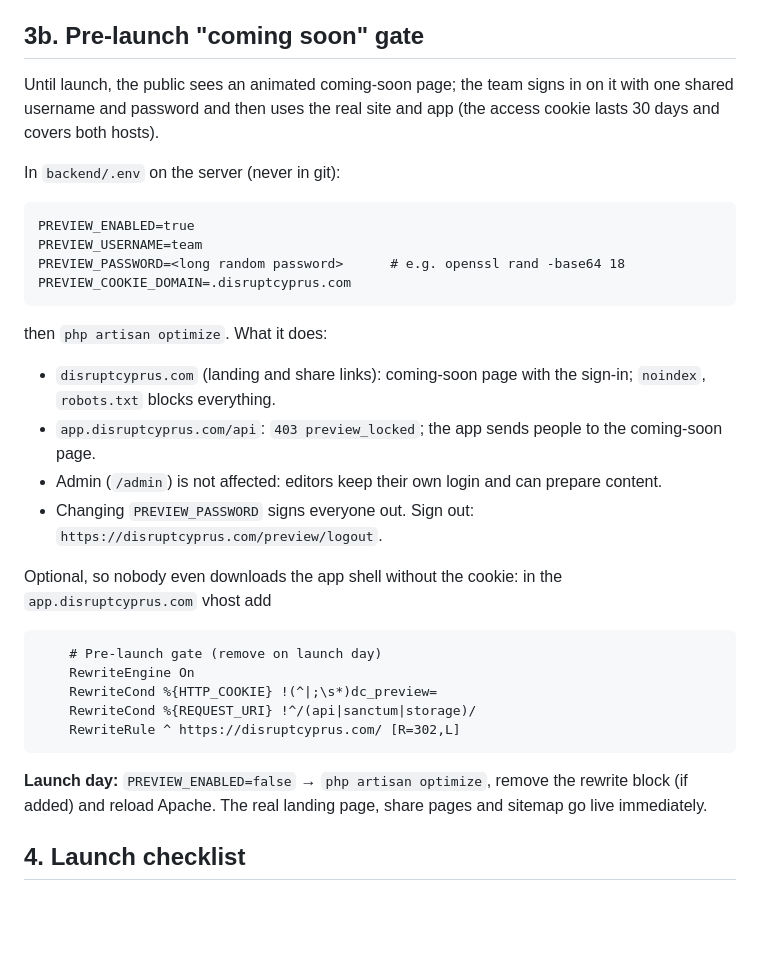
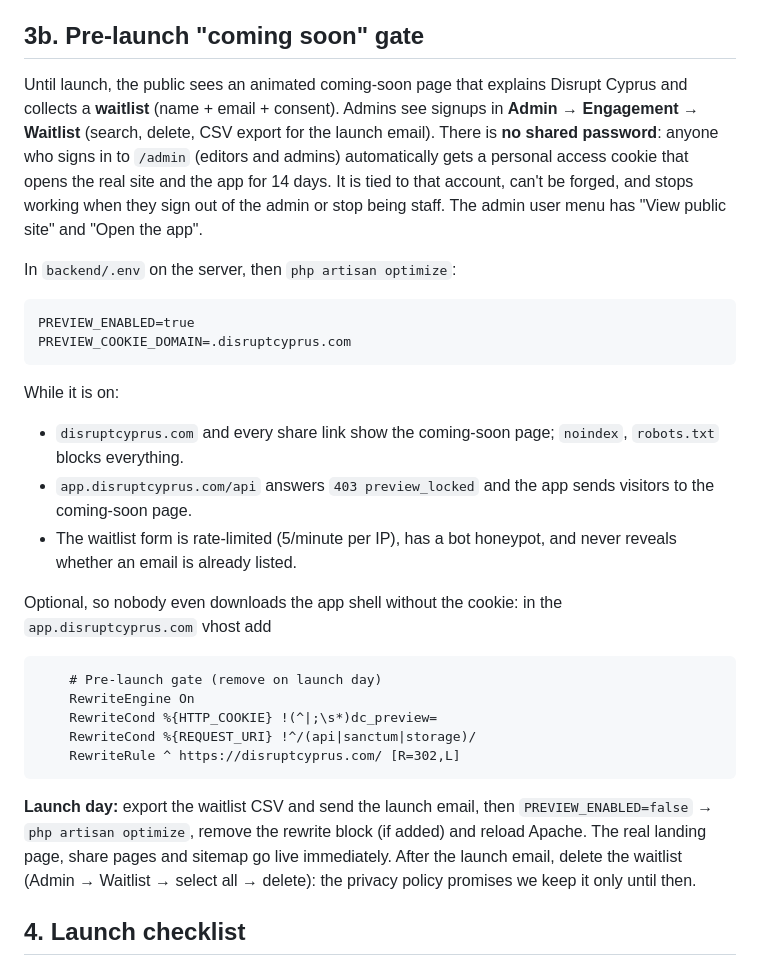
Before and after one commit to petranpap/disruptcyprus, a Markdown page: docs/DEPLOYMENT.md, the part around the change. Rendered like a GitHub page; blank space fills up the shorter version.

Commit message:
docs: waitlist and staff preview access
Co-Authored-By: Claude Opus 5.5 <noreply@anthropic.com>

````diff
--- a/docs/DEPLOYMENT.md
+++ b/docs/DEPLOYMENT.md
@@ -306,23 +306,24 @@ Store DB credentials for that cron in `/var/www/disruptcyprus/.my.cnf` (`chmod 6
 
 ## 3b. Pre-launch "coming soon" gate
 
-Until launch, the public sees an animated coming-soon page; the team signs in on it with one shared username and password
-and then uses the real site and app (the access cookie lasts 30 days and covers both hosts).
+Until launch, the public sees an animated coming-soon page that explains Disrupt Cyprus and collects a **waitlist**
+(name + email + consent). Admins see signups in **Admin → Engagement → Waitlist** (search, delete, CSV export for the
+launch email). There is **no shared password**: anyone who signs in to `/admin` (editors and admins) automatically gets
+a personal access cookie that opens the real site and the app for 14 days. It is tied to that account, can't be forged,
+and stops working when they sign out of the admin or stop being staff. The admin user menu has "View public site" and
+"Open the app".
 
-In `backend/.env` on the server (never in git):
+In `backend/.env` on the server, then `php artisan optimize`:
 
 ```dotenv
 PREVIEW_ENABLED=true
-PREVIEW_USERNAME=team
-PREVIEW_PASSWORD=<long random password>      # e.g. openssl rand -base64 18
 PREVIEW_COOKIE_DOMAIN=.disruptcyprus.com
 ```
 
-then `php artisan optimize`. What it does:
-- `disruptcyprus.com` (landing and share links): coming-soon page with the sign-in; `noindex`, `robots.txt` blocks everything.
-- `app.disruptcyprus.com/api`: `403 preview_locked`; the app sends people to the coming-soon page.
-- Admin (`/admin`) is not affected: editors keep their own login and can prepare content.
-- Changing `PREVIEW_PASSWORD` signs everyone out. Sign out: `https://disruptcyprus.com/preview/logout`.
+While it is on:
+- `disruptcyprus.com` and every share link show the coming-soon page; `noindex`, `robots.txt` blocks everything.
+- `app.disruptcyprus.com/api` answers `403 preview_locked` and the app sends visitors to the coming-soon page.
+- The waitlist form is rate-limited (5/minute per IP), has a bot honeypot, and never reveals whether an email is already listed.
 
 Optional, so nobody even downloads the app shell without the cookie: in the `app.disruptcyprus.com` vhost add
 
@@ -334,8 +335,10 @@ Optional, so nobody even downloads the app shell without the cookie: in the `app
     RewriteRule ^ https://disruptcyprus.com/ [R=302,L]
 ```
 
-**Launch day:** `PREVIEW_ENABLED=false` → `php artisan optimize`, remove the rewrite block (if added) and reload Apache.
-The real landing page, share pages and sitemap go live immediately.
+**Launch day:** export the waitlist CSV and send the launch email, then `PREVIEW_ENABLED=false` → `php artisan optimize`,
+remove the rewrite block (if added) and reload Apache. The real landing page, share pages and sitemap go live immediately.
+After the launch email, delete the waitlist (Admin → Waitlist → select all → delete): the privacy policy promises we
+keep it only until then.
 
 ## 4. Launch checklist
 
````
Also changed, not shown: CLAUDE.md (+2 -1 lines).
